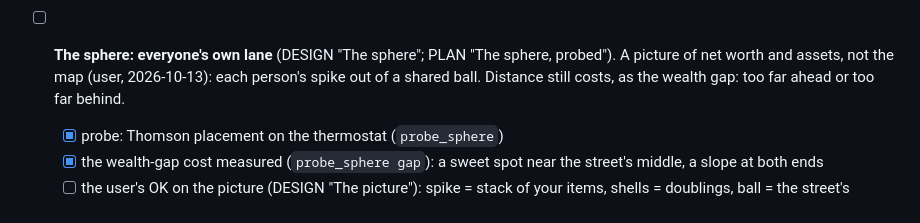
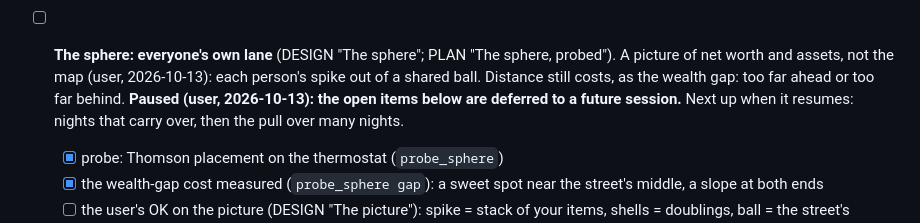
Before and after one commit to YoungMoolahBaby/UpddayettAcademy, a Markdown page: docs/TODO.md, the part around the change. Rendered like a GitHub page.

Commit message:
TODO: the sphere's open items are deferred to a future session
Co-Authored-By: Claude Opus 5.5 <noreply@anthropic.com>

```diff
--- a/docs/TODO.md
+++ b/docs/TODO.md
@@ -55,6 +55,9 @@ arcs the user named, then smaller items.
   "The sphere, probed"). A picture of net worth and assets, not the map
   (user, 2026-10-13): each person's spike out of a shared ball. Distance
   still costs, as the wealth gap: too far ahead or too far behind.
+  **Paused (user, 2026-10-13): the open items below are deferred to a
+  future session.** Next up when it resumes: nights that carry over, then
+  the pull over many nights.
   - [x] probe: Thomson placement on the thermostat (`probe_sphere`)
   - [x] the wealth-gap cost measured (`probe_sphere gap`): a sweet spot near
     the street's middle, a slope at both ends
```
